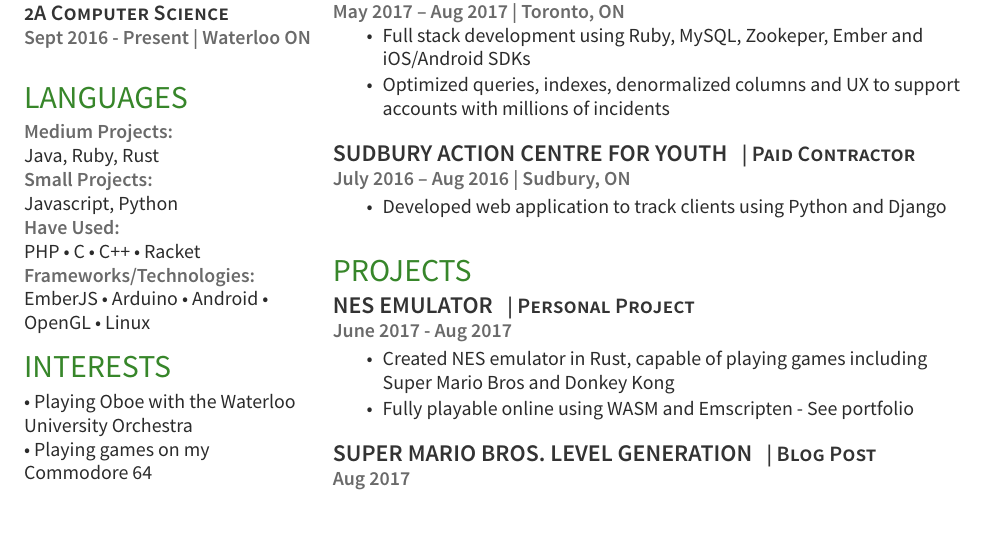
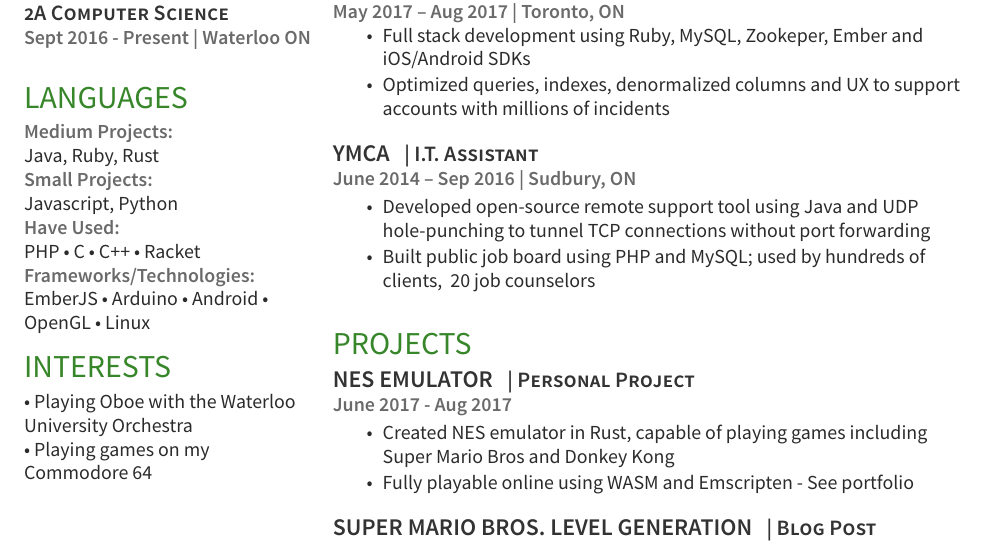
Before and after one commit to justinmichaud/justinmichaud.github.io, a LaTeX CV (resume/resume.tex): part of the page, cut so that both start at the same text. Compiled offline with XeLaTeX.

Commit message:
update resume

```diff
--- a/resume/resume.tex
+++ b/resume/resume.tex
@@ -50,11 +49,12 @@ EmberJS \textbullet{} Arduino \textbullet{} Android \textbullet{} OpenGL \textbu
 \end{tightemize}
 \sectionsep
 
-\runsubsection{Sudbury Action Centre for Youth}
-\descript{| Paid Contractor }
-\location{July 2016 – Aug 2016 | Sudbury, ON}
+\runsubsection{YMCA}
+\descript{| I.T. Assistant }
+\location{June 2014 – Sep 2016 | Sudbury, ON}
 \begin{tightemize}
-	\item Developed web application to track clients using Python and Django
+	\item Developed open-source remote support tool using Java and UDP hole-punching to tunnel TCP connections without port forwarding
+	\item Built public job board using PHP and MySQL; used by hundreds of clients, ~20 job counselors
 \end{tightemize}
 \sectionsep
 
```
Also changed, not shown: resume/resume.pdf, resume/resume.tex (1 more changed lines).
